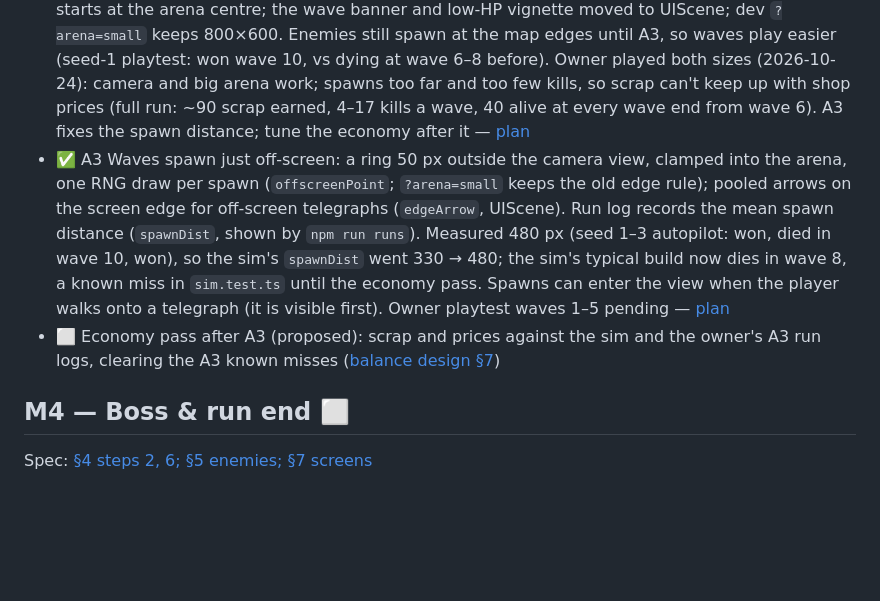
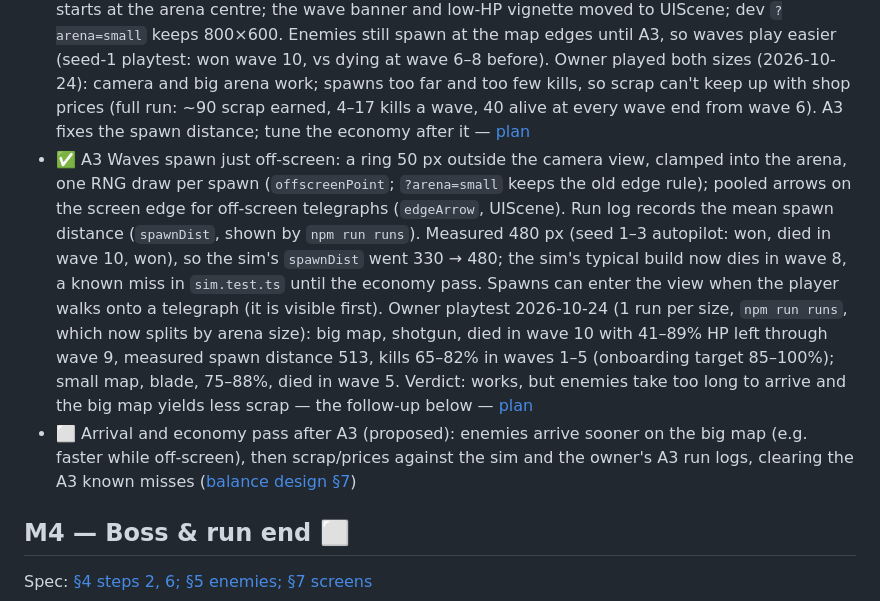
Before and after one commit to robertvilladev/chloropunk, a Markdown page: ROADMAP.md, the part around the change. Rendered like a GitHub page; blank space fills up the shorter version.

Commit message:
docs: owner A3 playtest (big vs small map)
Co-Authored-By: Claude Opus 5.5 <noreply@anthropic.com>

```diff
--- a/ROADMAP.md
+++ b/ROADMAP.md
@@ -77,8 +77,8 @@ Spec: [arena map addendum](docs/superpowers/specs/2026-10-23-arena-map-addendum.
 
 - ✅ A1 Arena size split from the 800×600 design space, no visible change: `ARENA` in `src/config/constants.ts`, guarded by `src/config/arena.guard.test.ts` — [plan](docs/superpowers/plans/2026-10-23-arena-1-split.md)
 - ✅ A2 Arena 1600×1200 with a follow camera (GameScene only, zoom 2, clamped); the fighter starts at the arena centre; the wave banner and low-HP vignette moved to UIScene; dev `?arena=small` keeps 800×600. Enemies still spawn at the map edges until A3, so waves play easier (seed-1 playtest: won wave 10, vs dying at wave 6–8 before). Owner played both sizes (2026-10-24): camera and big arena work; spawns too far and too few kills, so scrap can't keep up with shop prices (full run: ~90 scrap earned, 4–17 kills a wave, 40 alive at every wave end from wave 6). A3 fixes the spawn distance; tune the economy after it — [plan](docs/superpowers/plans/2026-10-23-arena-2-camera.md)
-- ✅ A3 Waves spawn just off-screen: a ring 50 px outside the camera view, clamped into the arena, one RNG draw per spawn (`offscreenPoint`; `?arena=small` keeps the old edge rule); pooled arrows on the screen edge for off-screen telegraphs (`edgeArrow`, UIScene). Run log records the mean spawn distance (`spawnDist`, shown by `npm run runs`). Measured 480 px (seed 1–3 autopilot: won, died in wave 10, won), so the sim's `spawnDist` went 330 → 480; the sim's typical build now dies in wave 8, a known miss in `sim.test.ts` until the economy pass. Spawns can enter the view when the player walks onto a telegraph (it is visible first). Owner playtest waves 1–5 pending — [plan](docs/superpowers/plans/2026-10-23-arena-3-spawning.md)
-- ⬜ Economy pass after A3 (proposed): scrap and prices against the sim and the owner's A3 run logs, clearing the A3 known misses ([balance design §7](docs/superpowers/specs/2026-10-20-balance-design.md#7-known-misses-and-risks))
+- ✅ A3 Waves spawn just off-screen: a ring 50 px outside the camera view, clamped into the arena, one RNG draw per spawn (`offscreenPoint`; `?arena=small` keeps the old edge rule); pooled arrows on the screen edge for off-screen telegraphs (`edgeArrow`, UIScene). Run log records the mean spawn distance (`spawnDist`, shown by `npm run runs`). Measured 480 px (seed 1–3 autopilot: won, died in wave 10, won), so the sim's `spawnDist` went 330 → 480; the sim's typical build now dies in wave 8, a known miss in `sim.test.ts` until the economy pass. Spawns can enter the view when the player walks onto a telegraph (it is visible first). Owner playtest 2026-10-24 (1 run per size, `npm run runs`, which now splits by arena size): big map, shotgun, died in wave 10 with 41–89% HP left through wave 9, measured spawn distance 513, kills 65–82% in waves 1–5 (onboarding target 85–100%); small map, blade, 75–88%, died in wave 5. Verdict: works, but enemies take too long to arrive and the big map yields less scrap — the follow-up below — [plan](docs/superpowers/plans/2026-10-23-arena-3-spawning.md)
+- ⬜ Arrival and economy pass after A3 (proposed): enemies arrive sooner on the big map (e.g. faster while off-screen), then scrap/prices against the sim and the owner's A3 run logs, clearing the A3 known misses ([balance design §7](docs/superpowers/specs/2026-10-20-balance-design.md#7-known-misses-and-risks))
 
 ## M4 — Boss & run end ⬜
 Spec: [§4 steps 2, 6; §5 enemies; §7 screens](docs/superpowers/specs/2026-10-18-mvp-roguelike-design.md)
```
